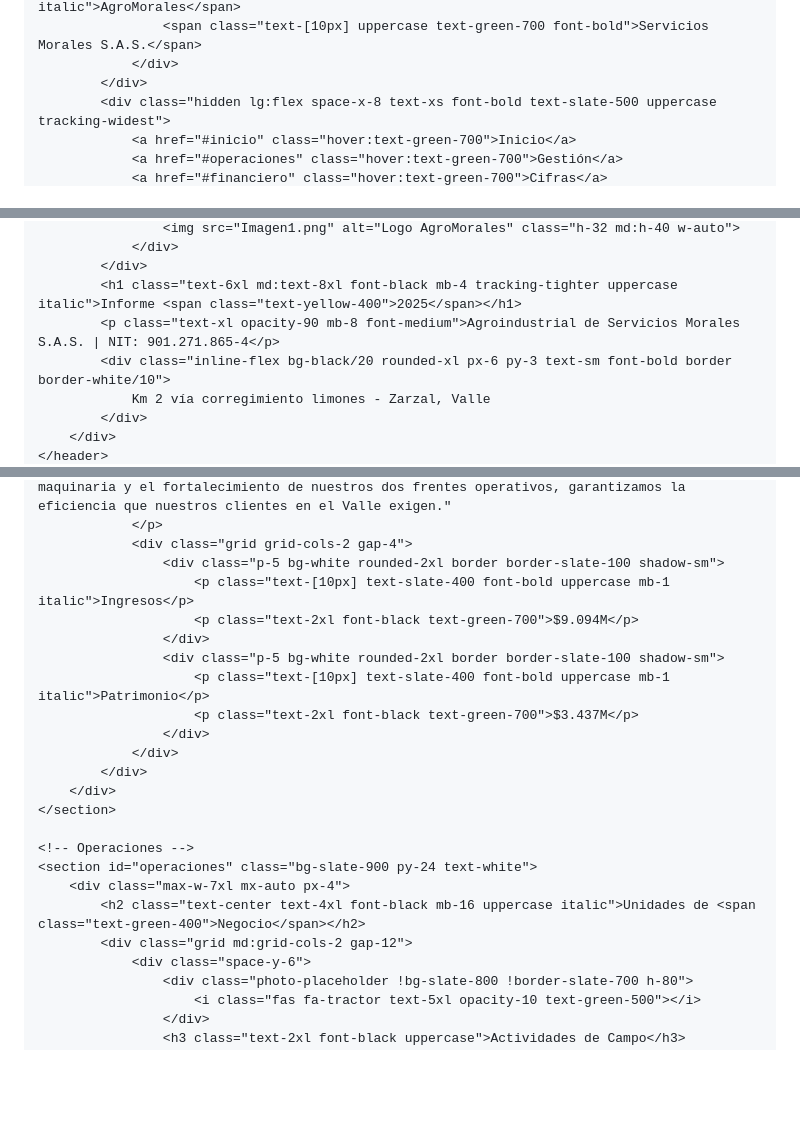
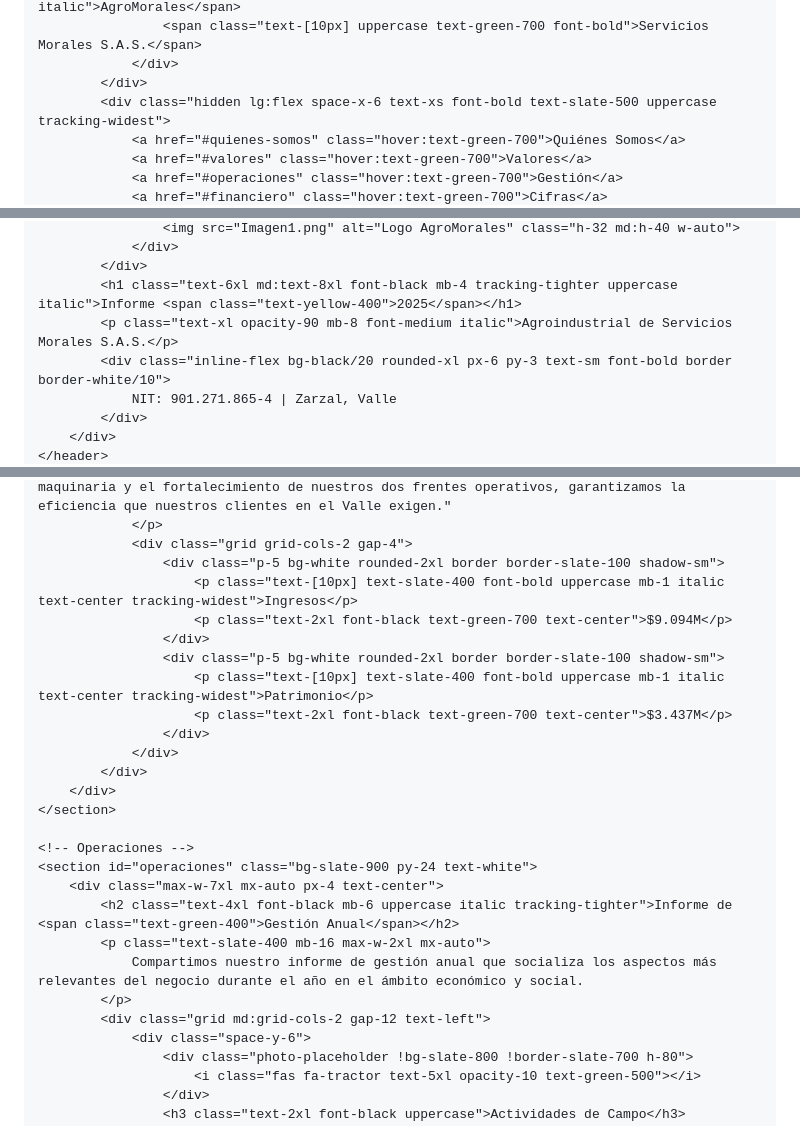
Before and after one commit to calixtoloaizamorales-png/informe_gestion_2026_AISM, a Markdown page: README.md, 3 parts joined by grey strips. GitHub-like rendering; blank space fills up the shorter version.

```diff
--- a/README.md
+++ b/README.md
@@ -27,7 +27,8 @@
                     <span class="text-[10px] uppercase text-green-700 font-bold">Servicios Morales S.A.S.</span>
                 </div>
             </div>
-            <div class="hidden lg:flex space-x-8 text-xs font-bold text-slate-500 uppercase tracking-widest">
-                <a href="#inicio" class="hover:text-green-700">Inicio</a>
+            <div class="hidden lg:flex space-x-6 text-xs font-bold text-slate-500 uppercase tracking-widest">
+                <a href="#quienes-somos" class="hover:text-green-700">Quiénes Somos</a>
+                <a href="#valores" class="hover:text-green-700">Valores</a>
                 <a href="#operaciones" class="hover:text-green-700">Gestión</a>
                 <a href="#financiero" class="hover:text-green-700">Cifras</a>
@@ -47,9 +48,9 @@
                 </div>
             </div>
             <h1 class="text-6xl md:text-8xl font-black mb-4 tracking-tighter uppercase italic">Informe <span class="text-yellow-400">2025</span></h1>
-            <p class="text-xl opacity-90 mb-8 font-medium">Agroindustrial de Servicios Morales S.A.S. | NIT: 901.271.865-4</p>
+            <p class="text-xl opacity-90 mb-8 font-medium italic">Agroindustrial de Servicios Morales S.A.S.</p>
             <div class="inline-flex bg-black/20 rounded-xl px-6 py-3 text-sm font-bold border border-white/10">
-                Km 2 vía corregimiento limones - Zarzal, Valle
+                NIT: 901.271.865-4 | Zarzal, Valle
             </div>
         </div>
     </header>
@@ -68,12 +124,12 @@
                 </p>
                 <div class="grid grid-cols-2 gap-4">
                     <div class="p-5 bg-white rounded-2xl border border-slate-100 shadow-sm">
-                        <p class="text-[10px] text-slate-400 font-bold uppercase mb-1 italic">Ingresos</p>
-                        <p class="text-2xl font-black text-green-700">$9.094M</p>
+                        <p class="text-[10px] text-slate-400 font-bold uppercase mb-1 italic text-center tracking-widest">Ingresos</p>
+                        <p class="text-2xl font-black text-green-700 text-center">$9.094M</p>
                     </div>
                     <div class="p-5 bg-white rounded-2xl border border-slate-100 shadow-sm">
-                        <p class="text-[10px] text-slate-400 font-bold uppercase mb-1 italic">Patrimonio</p>
-                        <p class="text-2xl font-black text-green-700">$3.437M</p>
+                        <p class="text-[10px] text-slate-400 font-bold uppercase mb-1 italic text-center tracking-widest">Patrimonio</p>
+                        <p class="text-2xl font-black text-green-700 text-center">$3.437M</p>
                     </div>
                 </div>
             </div>
@@ -82,9 +138,12 @@
 
     <!-- Operaciones -->
     <section id="operaciones" class="bg-slate-900 py-24 text-white">
-        <div class="max-w-7xl mx-auto px-4">
-            <h2 class="text-center text-4xl font-black mb-16 uppercase italic">Unidades de <span class="text-green-400">Negocio</span></h2>
-            <div class="grid md:grid-cols-2 gap-12">
+        <div class="max-w-7xl mx-auto px-4 text-center">
+            <h2 class="text-4xl font-black mb-6 uppercase italic tracking-tighter">Informe de <span class="text-green-400">Gestión Anual</span></h2>
+            <p class="text-slate-400 mb-16 max-w-2xl mx-auto">
+                Compartimos nuestro informe de gestión anual que socializa los aspectos más relevantes del negocio durante el año en el ámbito económico y social.
+            </p>
+            <div class="grid md:grid-cols-2 gap-12 text-left">
                 <div class="space-y-6">
                     <div class="photo-placeholder !bg-slate-800 !border-slate-700 h-80">
                         <i class="fas fa-tractor text-5xl opacity-10 text-green-500"></i>
```
Also changed, not shown: other parts of README.md (+76 -9 lines).
